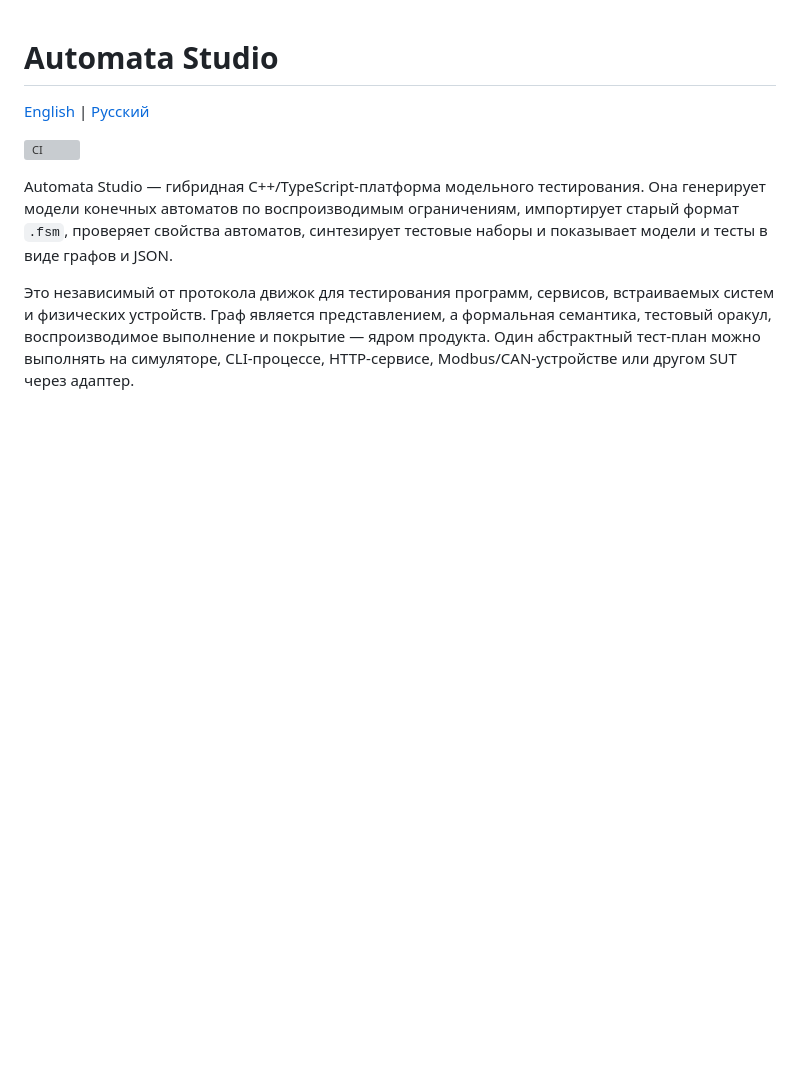
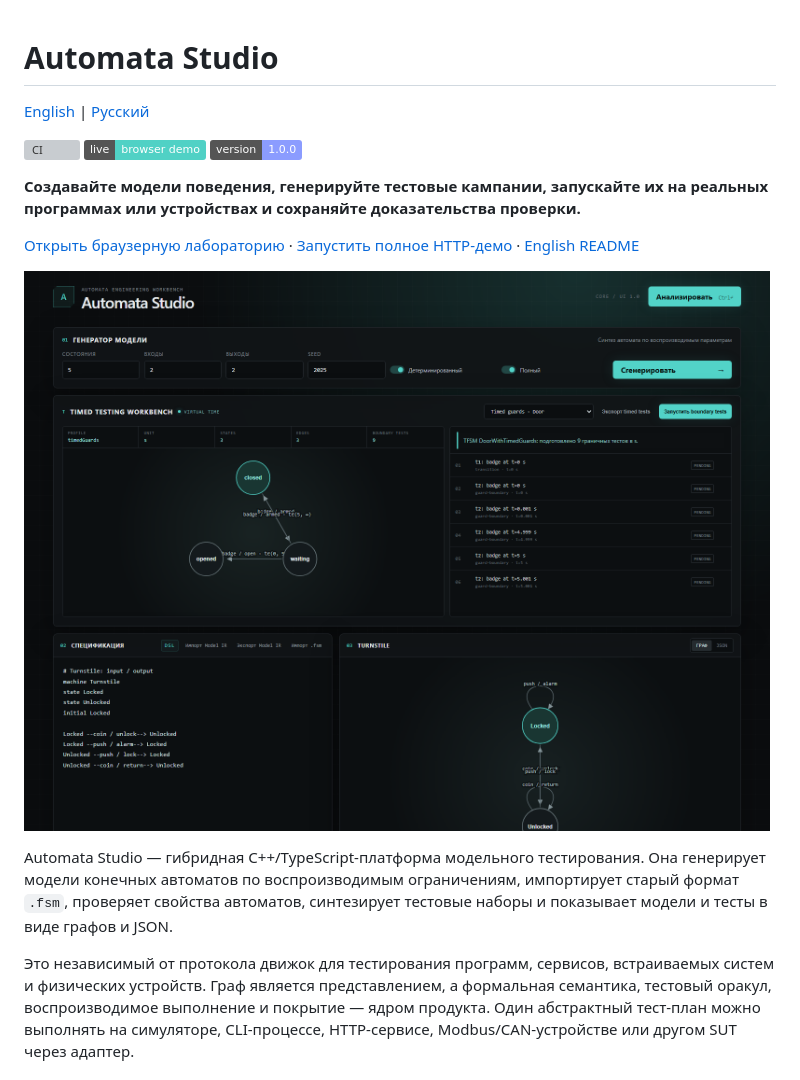
Before and after one commit to vitalya834/automata-studio, a Markdown page: README.ru.md, the part around the change printed below. Drawn GitHub-style; pictures changed too: docs/screenshots/automata-studio-v1.png (added); badges without logos; blank space fills up the shorter version; grey boxes are pictures that could not be loaded.

```diff
--- a/README.ru.md
+++ b/README.ru.md
@@ -3,6 +3,17 @@
 [English](README.md) | [Русский](README.ru.md)
 
 [![CI](https://github.com/vitalya834/automata-studio/actions/workflows/ci.yml/badge.svg)](https://github.com/vitalya834/automata-studio/actions/workflows/ci.yml)
+[![Browser demo](https://img.shields.io/badge/live-browser_demo-50d1c5)](https://vitalya834.github.io/automata-studio/)
+[![Version](https://img.shields.io/badge/version-1.0.0-8b9cff)](https://github.com/vitalya834/automata-studio/releases)
+
+**Создавайте модели поведения, генерируйте тестовые кампании, запускайте их на
+реальных программах или устройствах и сохраняйте доказательства проверки.**
+
+[Открыть браузерную лабораторию](https://vitalya834.github.io/automata-studio/) ·
+[Запустить полное HTTP-демо](#пятиминутное-знакомство) ·
+[English README](README.md)
+
+![Интерфейс Automata Studio v1.0](docs/screenshots/automata-studio-v1.png)
 
 Automata Studio — гибридная C++/TypeScript-платформа модельного тестирования.
 Она генерирует модели конечных автоматов по воспроизводимым ограничениям,
```
Also changed, not shown: other parts of README.ru.md (+24 -0 lines), README.md (+35 -0 lines), 3 other files.
